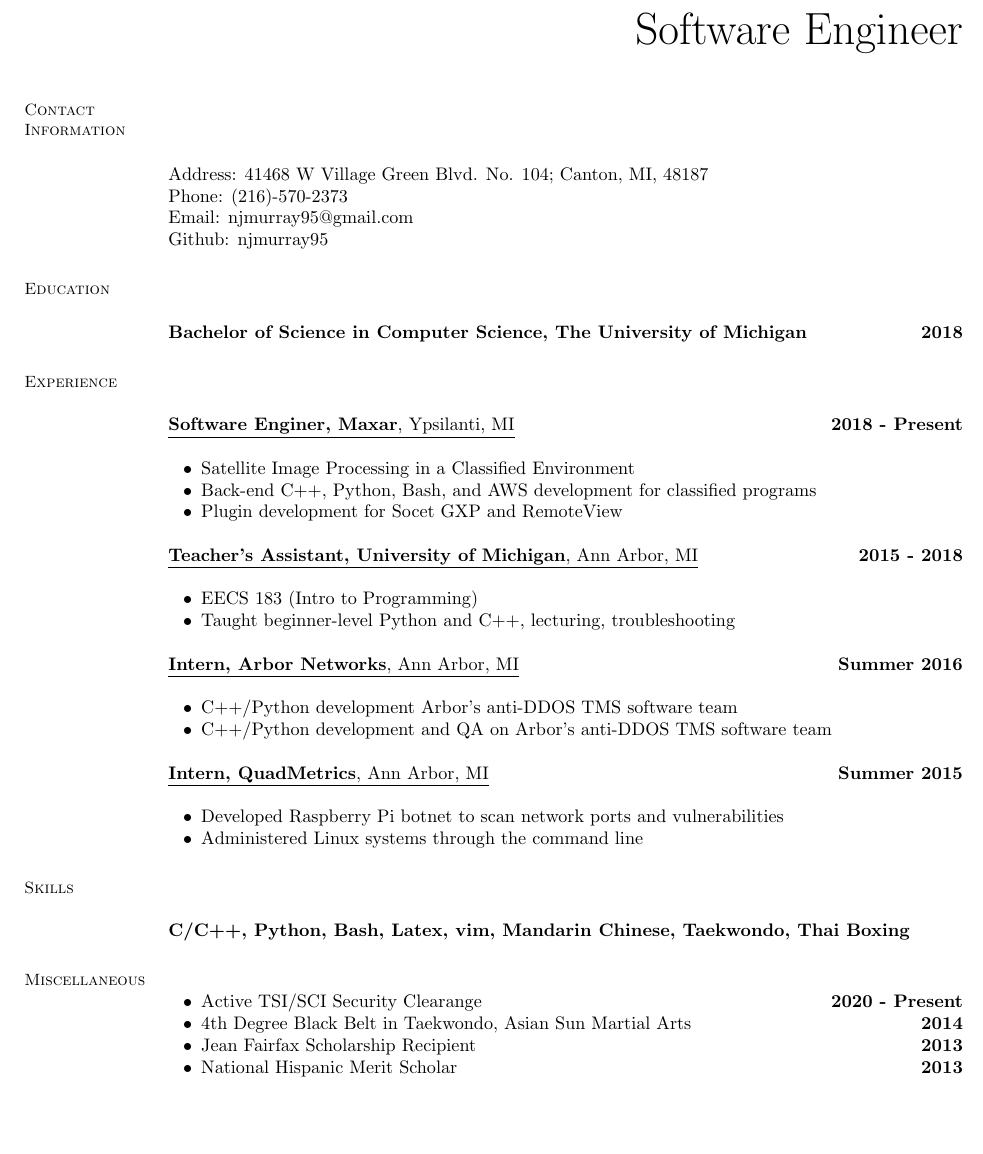
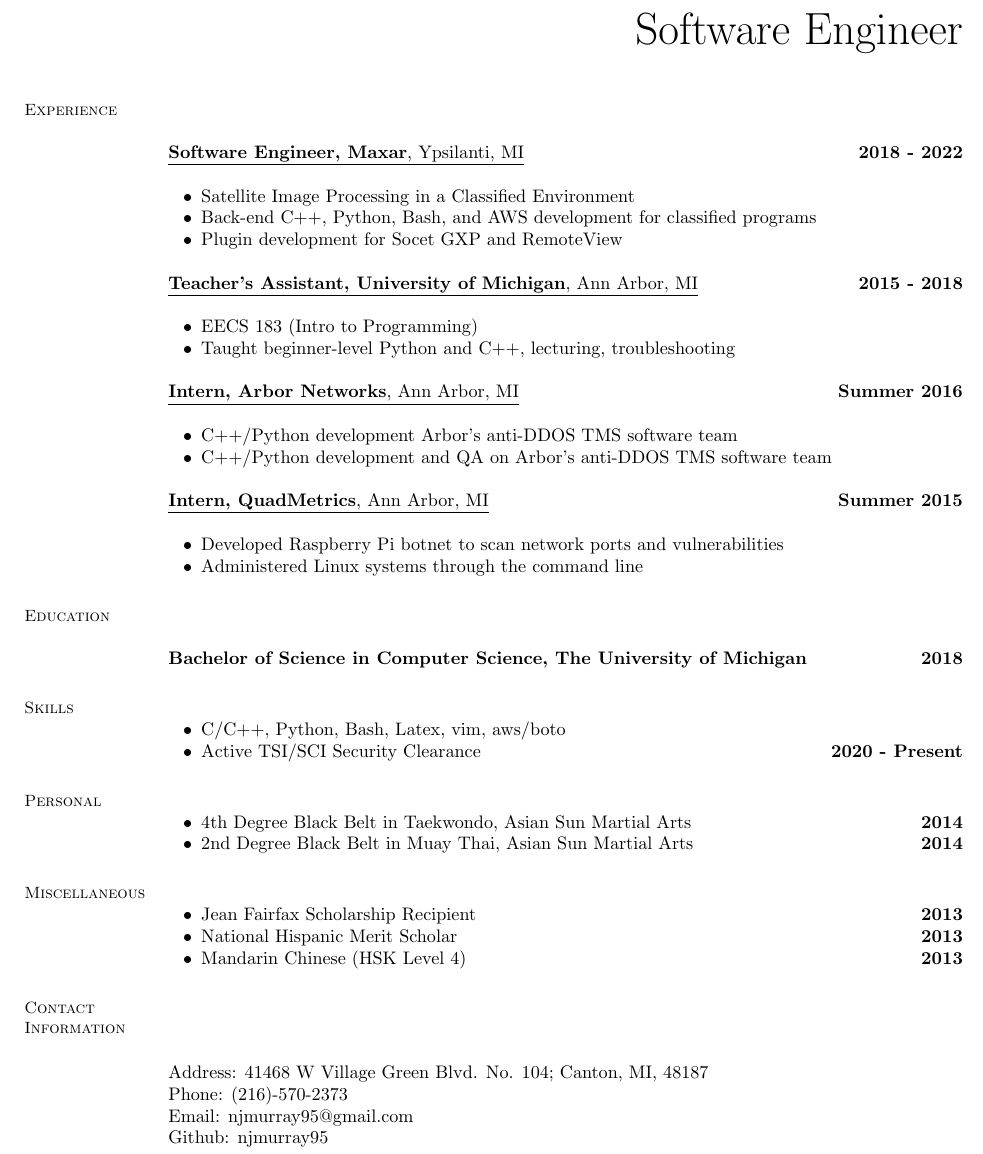
Before and after one commit to njmurray95/utils, a LaTeX CV (tools/latex/njmurray_resume.tex): part of the page, cut so that both start at the same text, the shorter picture padded with empty space. Compiled offline with pdfLaTeX.

Commit message:
Last draft of Resume as Software Engineer

```diff
--- a/tools/latex/njmurray_resume.tex
+++ b/tools/latex/njmurray_resume.tex
@@ -11,31 +11,14 @@
 
     \hfill {\Huge Software Engineer}\\
 
-    %__________________________________________________________________________________________________________________
-    % Contact Information
-    \section{\mysidestyle Contact\\Information}
-    \hfill \\
-
-    Address: 41468 W Village Green Blvd. No. 104; Canton, MI, 48187 \\
-    Phone: (216)-570-2373 \\
-    Email: njmurray95@gmail.com \\
-    Github: njmurray95
-
-    %__________________________________________________________________________________________________________________
-    % Professional Experience
-    \section{\mysidestyle Education}
-    \hfill
-
-    \textbf{Bachelor of Science in Computer Science, The University of Michigan}
-    \hfill \textbf{\hfill 2018}
 
     %__________________________________________________________________________________________________________________
     % Experience
     \section{\mysidestyle Experience}
     \hfill
 
-    \underline{\textbf{Software Enginer, Maxar}, Ypsilanti, MI}
-    \hfill \textbf{\hfill 2018 - Present} \\
+    \underline{\textbf{Software Engineer, Maxar}, Ypsilanti, MI}
+    \hfill \textbf{\hfill 2018 - 2022} \\
 
     \begin{list2}
     \item Satellite Image Processing in a Classified Environment
@@ -68,11 +51,32 @@
     \end{list2}
 
     %__________________________________________________________________________________________________________________
+    % Professional Experience
+    \section{\mysidestyle Education}
+    \hfill
+
+    \textbf{Bachelor of Science in Computer Science, The University of Michigan}
+    \hfill \textbf{\hfill 2018}
+
+    %__________________________________________________________________________________________________________________
     % Skills
     \section{\mysidestyle Skills}
     \hfill
 
-    \textbf{C/C++, Python, Bash, Latex, vim, Mandarin Chinese, Taekwondo, Thai Boxing}
+    \begin{list2}
+    \item C/C++, Python, Bash, Latex, vim, aws/boto
+    \item Active TSI/SCI Security Clearance \hfill \textbf{2020 - Present}
+    \end{list2}
+
+    %__________________________________________________________________________________________________________________
+    % Personal.
+    \section{\mysidestyle Personal}
+    \hfill
+
+    \begin{list2}
+    \item 4th Degree Black Belt in Taekwondo, Asian Sun Martial Arts \hfill \textbf{2014}
+    \item 2nd Degree Black Belt in Muay Thai, Asian Sun Martial Arts \hfill \textbf{2014}
+    \end{list2}
 
     %__________________________________________________________________________________________________________________
     % Misc.
@@ -80,12 +84,20 @@
     \hfill
 
     \begin{list2}
-    \item Active TSI/SCI Security Clearange \hfill \textbf{2020 - Present}
-    \item 4th Degree Black Belt in Taekwondo, Asian Sun Martial Arts \hfill \textbf{2014}
     \item Jean Fairfax Scholarship Recipient \hfill \textbf{2013}
     \item National Hispanic Merit Scholar \hfill \textbf{2013}
+    \item Mandarin Chinese (HSK Level 4) \hfill \textbf{2013}
     \end{list2}
 
+    %__________________________________________________________________________________________________________________
+    % Contact Information
+    \section{\mysidestyle Contact\\Information}
+    \hfill \\
+
+    Address: 41468 W Village Green Blvd. No. 104; Canton, MI, 48187 \\
+    Phone: (216)-570-2373 \\
+    Email: njmurray95@gmail.com \\
+    Github: njmurray95
 
 %______________________________________________________________________________________________________________________
 \end{resume}
```
Also changed, not shown: tools/latex/README.md (added), tools/latex/njmurray_resume.pdf (added), 1 other file.
